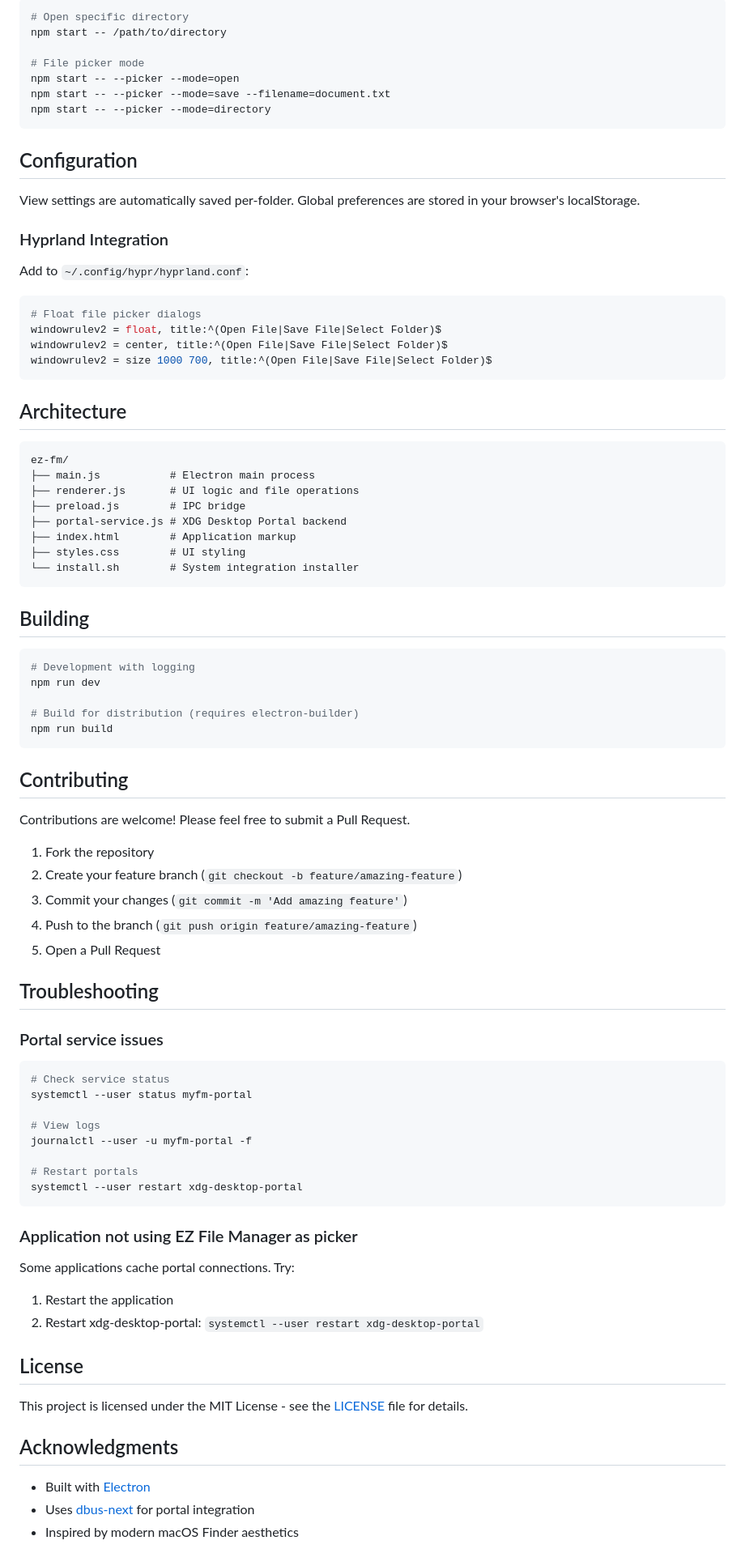
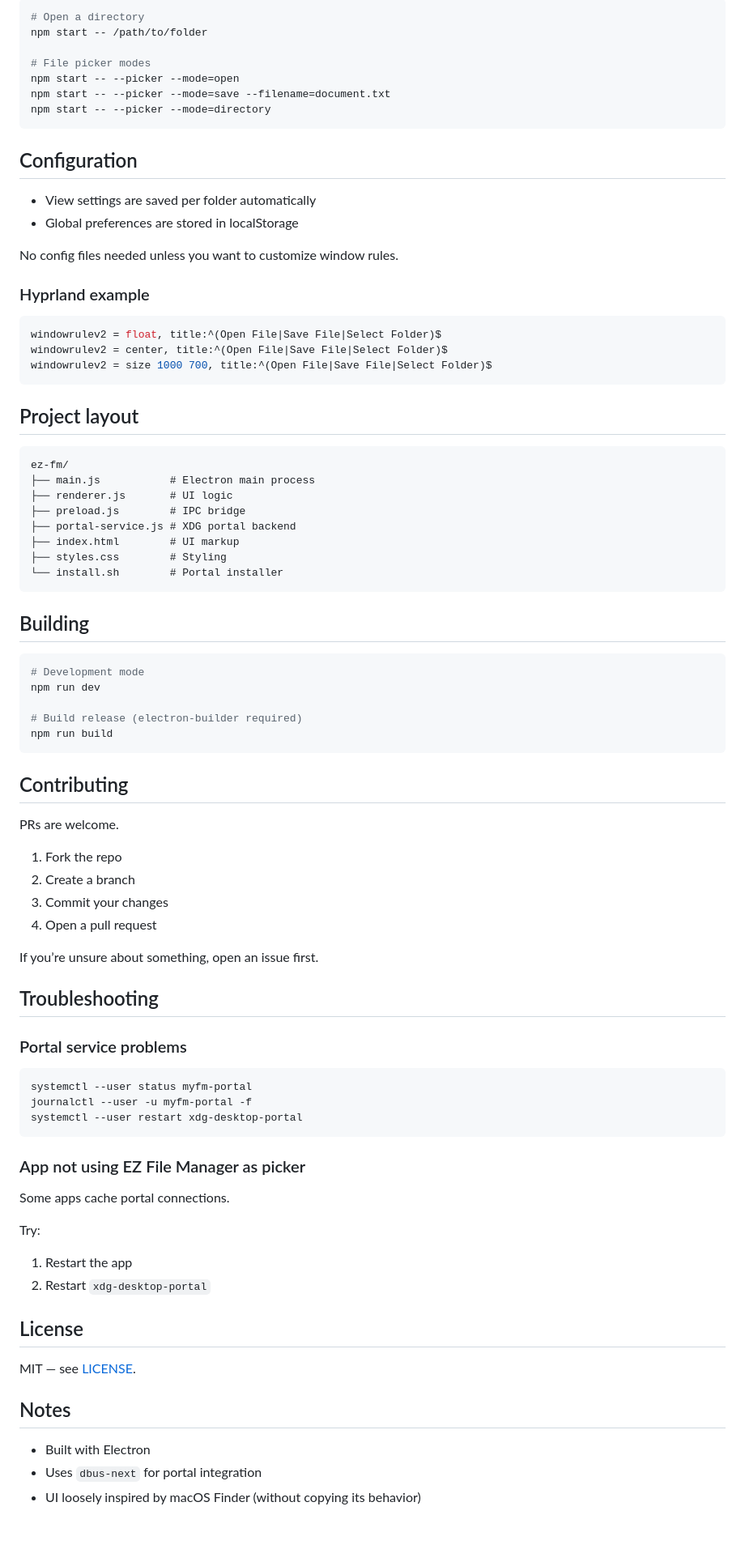
Before and after one commit to TechyTechster/ez-fm, a Markdown page: README.md, the part around one of its changes. Shown at 81% size. GitHub-like rendering; blank space fills up the shorter version.

````diff
--- a/README.md
+++ b/README.md
@@ -86,9 +93,9 @@ This integrates with XDG Desktop Portal so applications like Firefox, Chrome, an
 
 ```bash
-# Open specific directory
-npm start -- /path/to/directory
+# Open a directory
+npm start -- /path/to/folder
 
-# File picker mode
+# File picker modes
 npm start -- --picker --mode=open
 npm start -- --picker --mode=save --filename=document.txt
 npm start -- --picker --mode=directory
@@ -96,79 +103,78 @@ npm start -- --picker --mode=directory
 
 ## Configuration
 
-View settings are automatically saved per-folder. Global preferences are stored in your browser's localStorage.
+* View settings are saved per folder automatically
+* Global preferences are stored in localStorage
 
-### Hyprland Integration
+No config files needed unless you want to customize window rules.
 
-Add to `~/.config/hypr/hyprland.conf`:
+### Hyprland example
 
 ```conf
-# Float file picker dialogs
 windowrulev2 = float, title:^(Open File|Save File|Select Folder)$
 windowrulev2 = center, title:^(Open File|Save File|Select Folder)$
 windowrulev2 = size 1000 700, title:^(Open File|Save File|Select Folder)$
 ```
 
-## Architecture
+## Project layout
 
 ```
 ez-fm/
 ├── main.js           # Electron main process
-├── renderer.js       # UI logic and file operations
+├── renderer.js       # UI logic
 ├── preload.js        # IPC bridge
-├── portal-service.js # XDG Desktop Portal backend
-├── index.html        # Application markup
-├── styles.css        # UI styling
-└── install.sh        # System integration installer
+├── portal-service.js # XDG portal backend
+├── index.html        # UI markup
+├── styles.css        # Styling
+└── install.sh        # Portal installer
 ```
 
 ## Building
 
 ```bash
-# Development with logging
+# Development mode
 npm run dev
 
-# Build for distribution (requires electron-builder)
+# Build release (electron-builder required)
 npm run build
 ```
 
 ## Contributing
 
-Contributions are welcome! Please feel free to submit a Pull Request.
+PRs are welcome.
 
-1. Fork the repository
-2. Create your feature branch (`git checkout -b feature/amazing-feature`)
-3. Commit your changes (`git commit -m 'Add amazing feature'`)
-4. Push to the branch (`git push origin feature/amazing-feature`)
-5. Open a Pull Request
+1. Fork the repo
+2. Create a branch
+3. Commit your changes
+4. Open a pull request
+
+If you’re unsure about something, open an issue first.
 
 ## Troubleshooting
 
-### Portal service issues
+### Portal service problems
 
 ```bash
-# Check service status
 systemctl --user status myfm-portal
-
-# View logs
 journalctl --user -u myfm-portal -f
-
-# Restart portals
 systemctl --user restart xdg-desktop-portal
 ```
 
-### Application not using EZ File Manager as picker
+### App not using EZ File Manager as picker
 
-Some applications cache portal connections. Try:
-1. Restart the application
-2. Restart xdg-desktop-portal: `systemctl --user restart xdg-desktop-portal`
+Some apps cache portal connections.
+
+Try:
+
+1. Restart the app
+2. Restart `xdg-desktop-portal`
 
 ## License
 
-This project is licensed under the MIT License - see the [LICENSE](LICENSE) file for details.
+MIT — see [LICENSE](LICENSE).
 
-## Acknowledgments
+## Notes
 
-- Built with [Electron](https://www.electronjs.org/)
-- Uses [dbus-next](https://github.com/dbusjs/node-dbus-next) for portal integration
-- Inspired by modern macOS Finder aesthetics
+* Built with Electron
+* Uses `dbus-next` for portal integration
+* UI loosely inspired by macOS Finder (without copying its behavior)
````
Also changed, not shown: other parts of README.md (+52 -45 lines).
